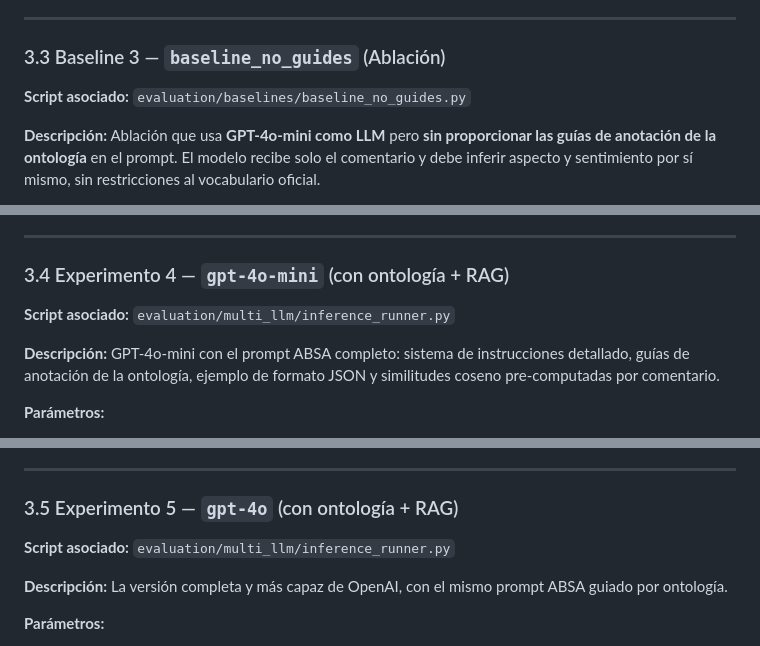
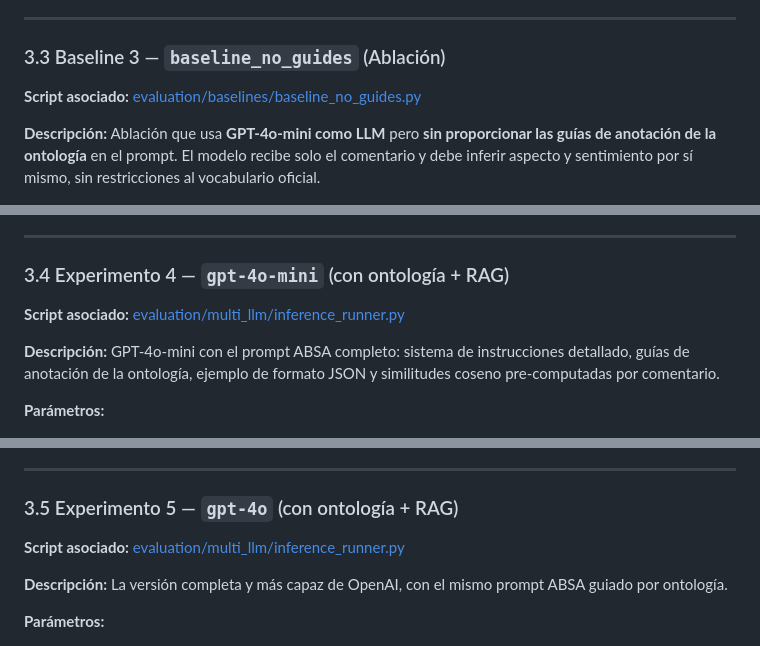
Before and after one commit to jeanpanamito/tic-absa-django, a Markdown page: INFORME_RESULTADOS.md, 3 parts joined by grey strips. Rendered like a GitHub page.

```diff
--- a/INFORME_RESULTADOS.md
+++ b/INFORME_RESULTADOS.md
@@ -124,7 +124,7 @@ El cálculo final de métricas se realizó con el script `evaluation/metrics/com
 ---
 
 ### 3.3 Baseline 3 — `baseline_no_guides` (Ablación)
-**Script asociado:** `evaluation/baselines/baseline_no_guides.py`
+**Script asociado:** [evaluation/baselines/baseline_no_guides.py](./evaluation/baselines/baseline_no_guides.py)
 
 **Descripción:** Ablación que usa **GPT-4o-mini como LLM** pero **sin proporcionar las guías de anotación de la ontología** en el prompt. El modelo recibe solo el comentario y debe inferir aspecto y sentimiento por sí mismo, sin restricciones al vocabulario oficial.
 
@@ -158,7 +158,7 @@ El cálculo final de métricas se realizó con el script `evaluation/metrics/com
 ---
 
 ### 3.4 Experimento 4 — `gpt-4o-mini` (con ontología + RAG)
-**Script asociado:** `evaluation/multi_llm/inference_runner.py`
+**Script asociado:** [evaluation/multi_llm/inference_runner.py](./evaluation/multi_llm/inference_runner.py)
 
 **Descripción:** GPT-4o-mini con el prompt ABSA completo: sistema de instrucciones detallado, guías de anotación de la ontología, ejemplo de formato JSON y similitudes coseno pre-computadas por comentario.
 
@@ -205,7 +205,7 @@ El cálculo final de métricas se realizó con el script `evaluation/metrics/com
 ---
 
 ### 3.5 Experimento 5 — `gpt-4o` (con ontología + RAG)
-**Script asociado:** `evaluation/multi_llm/inference_runner.py`
+**Script asociado:** [evaluation/multi_llm/inference_runner.py](./evaluation/multi_llm/inference_runner.py)
 
 **Descripción:** La versión completa y más capaz de OpenAI, con el mismo prompt ABSA guiado por ontología.
 
```
Also changed, not shown: other parts of INFORME_RESULTADOS.md (+7 -7 lines).
